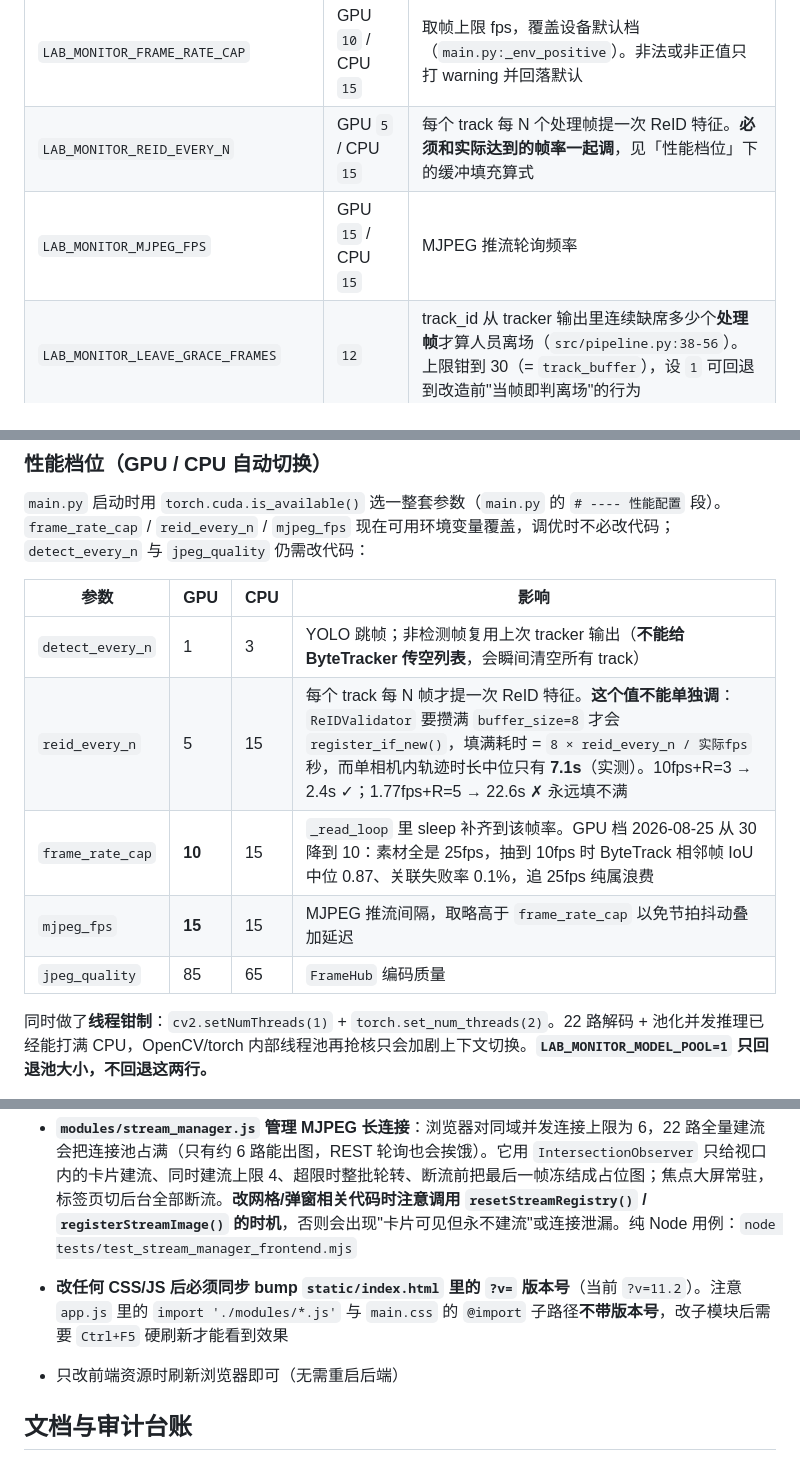
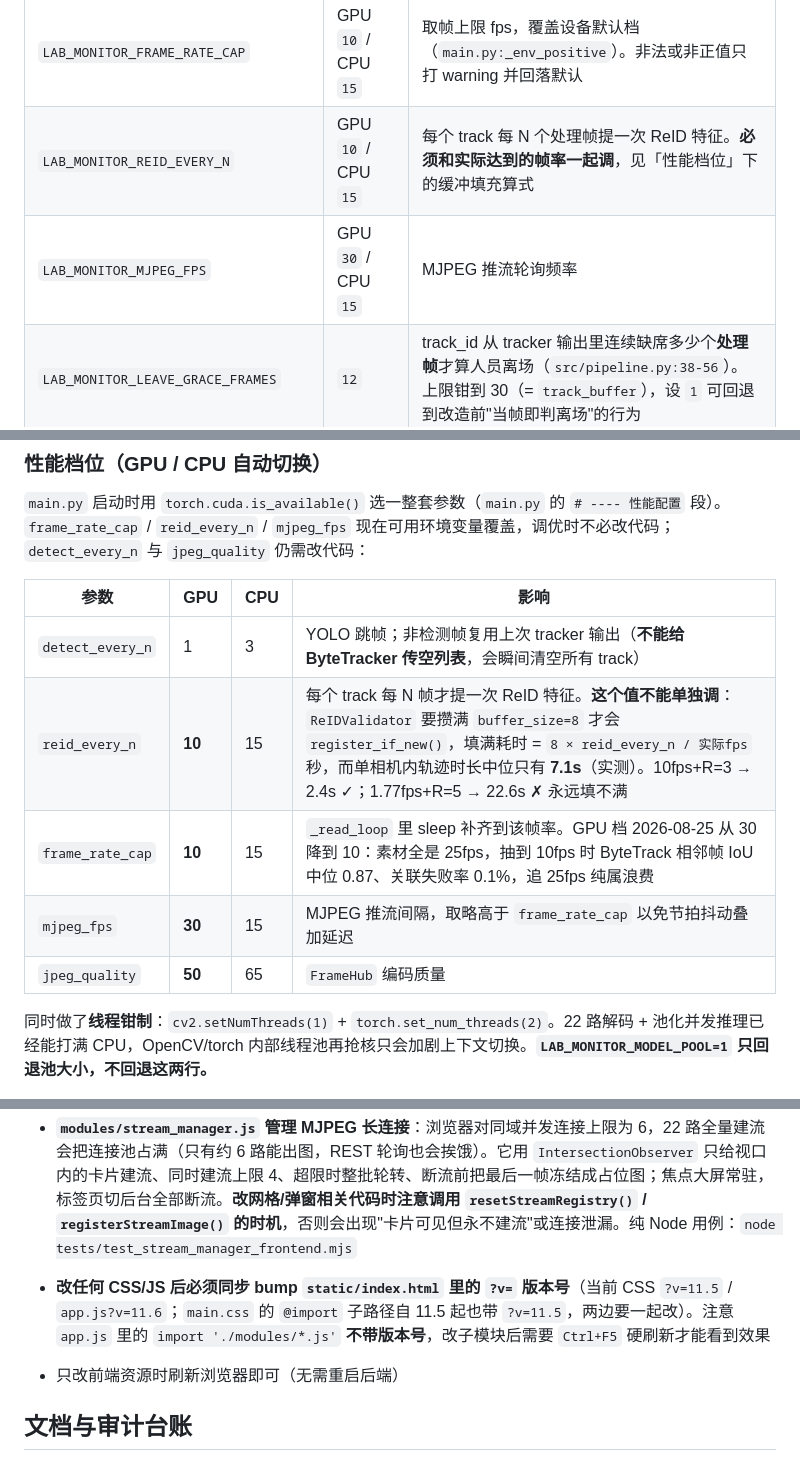
Before and after one commit to kelongyan/lab-monitor, a Markdown page: CLAUDE.md, 3 parts joined by grey strips. Rendered like a GitHub page.

Commit message:
docs: 修正 CLAUDE.md/AGENTS.md 中过时的性能参数与前端版本号
- GPU 档实际参数：reid_every_n=10（原记 5）、mjpeg_fps=30（原记 15）、jpeg_quality=50（原记 85），以 main.py 为准
- 前端 ?v= 实为 CSS 11.5 / app.js 11.6（原记 11.2）；main.css 的 @import 子路径自 11.5 起也带版本号，bump 时需同步
- 补注 app.js 的 import './modules/*.js' 不带版本号，改子模块需硬刷新

```diff
--- a/CLAUDE.md
+++ b/CLAUDE.md
@@ -59,8 +59,8 @@ http://localhost:8000
 | `LAB_MONITOR_RETENTION_DAYS` | `30` | 告警/截图保留天数（仅在启动时执行一次清理） |
 | `LAB_MONITOR_RTSP_OPEN_TIMEOUT_MS` / `_READ_TIMEOUT_MS` | `10000` | RTSP 连接/读取超时 |
 | `LAB_MONITOR_FRAME_RATE_CAP` | GPU `10` / CPU `15` | 取帧上限 fps，覆盖设备默认档（`main.py:_env_positive`）。非法或非正值只打 warning 并回落默认 |
-| `LAB_MONITOR_REID_EVERY_N` | GPU `5` / CPU `15` | 每个 track 每 N 个处理帧提一次 ReID 特征。**必须和实际达到的帧率一起调**，见「性能档位」下的缓冲填充算式 |
-| `LAB_MONITOR_MJPEG_FPS` | GPU `15` / CPU `15` | MJPEG 推流轮询频率 |
+| `LAB_MONITOR_REID_EVERY_N` | GPU `10` / CPU `15` | 每个 track 每 N 个处理帧提一次 ReID 特征。**必须和实际达到的帧率一起调**，见「性能档位」下的缓冲填充算式 |
+| `LAB_MONITOR_MJPEG_FPS` | GPU `30` / CPU `15` | MJPEG 推流轮询频率 |
 | `LAB_MONITOR_LEAVE_GRACE_FRAMES` | `12` | track_id 从 tracker 输出里连续缺席多少个**处理帧**才算人员离场（`src/pipeline.py:38-56`）。上限钳到 30（= `track_buffer`），设 `1` 可回退到改造前"当帧即判离场"的行为 |
 | `LAB_MONITOR_INTRUSION_COOLDOWN` | `120` | 同一（相机, 身份, 围栏）的 INTRUSION 复报间隔秒数（`src/alerter.py:27`）。**这只是复报间隔，不是驻留判定**——按"进入/离开围栏"配对的状态机尚未实现 |
 
@@ -109,10 +109,10 @@ main.py (主线程)
 | 参数 | GPU | CPU | 影响 |
 |------|-----|-----|------|
 | `detect_every_n` | 1 | 3 | YOLO 跳帧；非检测帧复用上次 tracker 输出（**不能给 ByteTracker 传空列表**，会瞬间清空所有 track） |
-| `reid_every_n` | 5 | 15 | 每个 track 每 N 帧才提一次 ReID 特征。**这个值不能单独调**：`ReIDValidator` 要攒满 `buffer_size=8` 才会 `register_if_new()`，填满耗时 = `8 × reid_every_n / 实际fps` 秒，而单相机内轨迹时长中位只有 **7.1s**（实测）。10fps+R=3 → 2.4s ✓；1.77fps+R=5 → 22.6s ✗ 永远填不满 |
+| `reid_every_n` | **10** | 15 | 每个 track 每 N 帧才提一次 ReID 特征。**这个值不能单独调**：`ReIDValidator` 要攒满 `buffer_size=8` 才会 `register_if_new()`，填满耗时 = `8 × reid_every_n / 实际fps` 秒，而单相机内轨迹时长中位只有 **7.1s**（实测）。10fps+R=3 → 2.4s ✓；1.77fps+R=5 → 22.6s ✗ 永远填不满 |
 | `frame_rate_cap` | **10** | 15 | `_read_loop` 里 sleep 补齐到该帧率。GPU 档 2026-08-25 从 30 降到 10：素材全是 25fps，抽到 10fps 时 ByteTrack 相邻帧 IoU 中位 0.87、关联失败率 0.1%，追 25fps 纯属浪费 |
-| `mjpeg_fps` | **15** | 15 | MJPEG 推流间隔，取略高于 `frame_rate_cap` 以免节拍抖动叠加延迟 |
-| `jpeg_quality` | 85 | 65 | `FrameHub` 编码质量 |
+| `mjpeg_fps` | **30** | 15 | MJPEG 推流间隔，取略高于 `frame_rate_cap` 以免节拍抖动叠加延迟 |
+| `jpeg_quality` | **50** | 65 | `FrameHub` 编码质量 |
 
 同时做了**线程钳制**：`cv2.setNumThreads(1)` + `torch.set_num_threads(2)`。22 路解码 + 池化并发推理已经能打满 CPU，OpenCV/torch 内部线程池再抢核只会加剧上下文切换。**`LAB_MONITOR_MODEL_POOL=1` 只回退池大小，不回退这两行。**
 
@@ -358,7 +358,7 @@ CameraPipeline (src/pipeline.py)
 - 无构建流程，由 FastAPI 在 `server.py:286-290` 的 `index()` 路由每次请求直接读盘托管（改 HTML 不用重启，但 `?v=` 仍决定 CSS/JS 是否走缓存）
 - 使用原生 JavaScript + WebSocket + MJPEG `<img>` 标签
 - **`modules/stream_manager.js` 管理 MJPEG 长连接**：浏览器对同域并发连接上限为 6，22 路全量建流会把连接池占满（只有约 6 路能出图，REST 轮询也会挨饿）。它用 `IntersectionObserver` 只给视口内的卡片建流、同时建流上限 4、超限时整批轮转、断流前把最后一帧冻结成占位图；焦点大屏常驻，标签页切后台全部断流。**改网格/弹窗相关代码时注意调用 `resetStreamRegistry()` / `registerStreamImage()` 的时机**，否则会出现"卡片可见但永不建流"或连接泄漏。纯 Node 用例：`node tests/test_stream_manager_frontend.mjs`
-- **改任何 CSS/JS 后必须同步 bump `static/index.html` 里的 `?v=` 版本号**（当前 `?v=11.2`）。注意 `app.js` 里的 `import './modules/*.js'` 与 `main.css` 的 `@import` 子路径**不带版本号**，改子模块后需要 `Ctrl+F5` 硬刷新才能看到效果
+- **改任何 CSS/JS 后必须同步 bump `static/index.html` 里的 `?v=` 版本号**（当前 CSS `?v=11.5` / `app.js?v=11.6`；`main.css` 的 `@import` 子路径自 11.5 起也带 `?v=11.5`，两边要一起改）。注意 `app.js` 里的 `import './modules/*.js'` **不带版本号**，改子模块后需要 `Ctrl+F5` 硬刷新才能看到效果
 - 只改前端资源时刷新浏览器即可（无需重启后端）
 
 ## 文档与审计台账
```
Also changed, not shown: AGENTS.md (+1 -1 lines).
